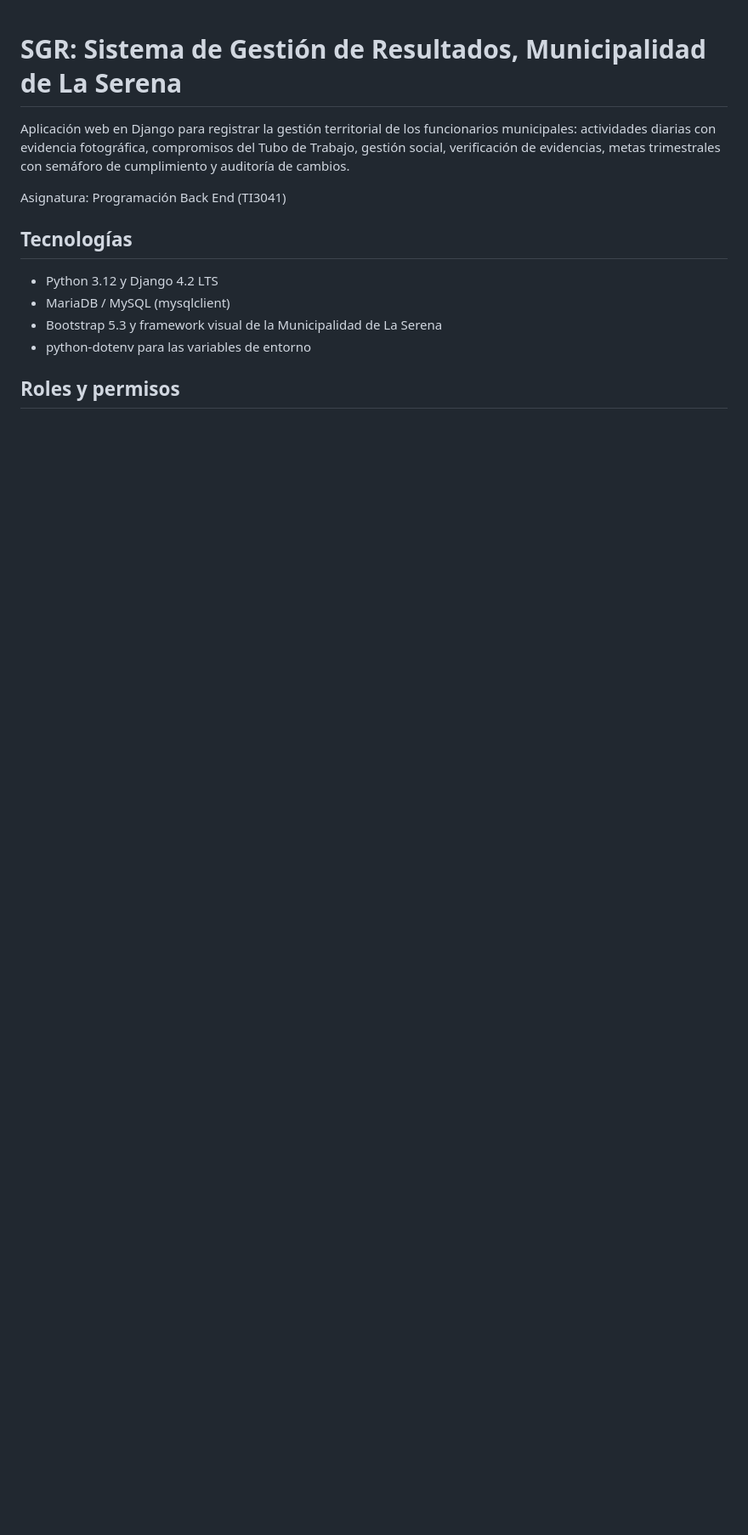
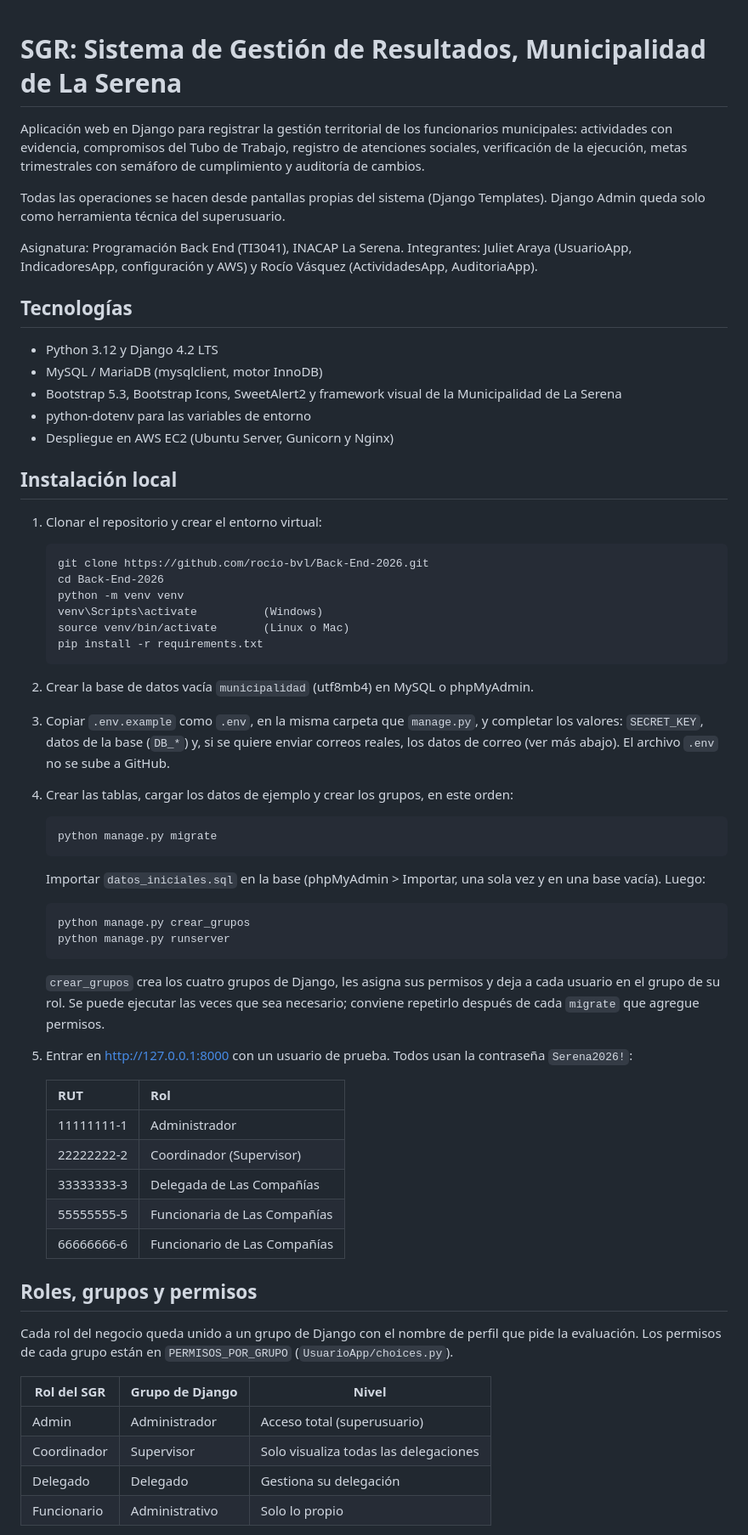
Before and after one commit to rocio-bvl/Back-End-2026, a Markdown page: README.md, the part around one of its changes. Shown at 85% size. Rendered like a GitHub page; blank space fills up the shorter version.

Commit message:
README actualizado: instalación, grupos y permisos, recuperación de contraseña y pruebas

````diff
--- a/README.md
+++ b/README.md
@@ -1,14 +1,70 @@
 # SGR: Sistema de Gestión de Resultados, Municipalidad de La Serena
 
-Aplicación web en Django para registrar la gestión territorial de los funcionarios municipales: actividades diarias con evidencia fotográfica, compromisos del Tubo de Trabajo, gestión social, verificación de evidencias, metas trimestrales con semáforo de cumplimiento y auditoría de cambios.
+Aplicación web en Django para registrar la gestión territorial de los funcionarios municipales: actividades con evidencia, compromisos del Tubo de Trabajo, registro de atenciones sociales, verificación de la ejecución, metas trimestrales con semáforo de cumplimiento y auditoría de cambios.
 
-Asignatura: Programación Back End (TI3041)
+Todas las operaciones se hacen desde pantallas propias del sistema (Django Templates). Django Admin queda solo como herramienta técnica del superusuario.
+
+Asignatura: Programación Back End (TI3041), INACAP La Serena.
+Integrantes: Juliet Araya (UsuarioApp, IndicadoresApp, configuración y AWS) y Rocío Vásquez (ActividadesApp, AuditoriaApp).
 
 ## Tecnologías
 
 - Python 3.12 y Django 4.2 LTS
-- MariaDB / MySQL (mysqlclient)
-- Bootstrap 5.3 y framework visual de la Municipalidad de La Serena
+- MySQL / MariaDB (mysqlclient, motor InnoDB)
+- Bootstrap 5.3, Bootstrap Icons, SweetAlert2 y framework visual de la Municipalidad de La Serena
 - python-dotenv para las variables de entorno
+- Despliegue en AWS EC2 (Ubuntu Server, Gunicorn y Nginx)
 
-## Roles y permisos
+## Instalación local
+
+1. Clonar el repositorio y crear el entorno virtual:
+
+   ```
+   git clone https://github.com/rocio-bvl/Back-End-2026.git
+   cd Back-End-2026
+   python -m venv venv
+   venv\Scripts\activate          (Windows)
+   source venv/bin/activate       (Linux o Mac)
+   pip install -r requirements.txt
+   ```
+
+2. Crear la base de datos vacía `municipalidad` (utf8mb4) en MySQL o phpMyAdmin.
+
+3. Copiar `.env.example` como `.env`, en la misma carpeta que `manage.py`, y completar los valores: `SECRET_KEY`, datos de la base (`DB_*`) y, si se quiere enviar correos reales, los datos de correo (ver más abajo). El archivo `.env` no se sube a GitHub.
+
+4. Crear las tablas, cargar los datos de ejemplo y crear los grupos, en este orden:
+
+   ```
+   python manage.py migrate
+   ```
+
+   Importar `datos_iniciales.sql` en la base (phpMyAdmin > Importar, una sola vez y en una base vacía). Luego:
+
+   ```
+   python manage.py crear_grupos
+   python manage.py runserver
+   ```
+
+   `crear_grupos` crea los cuatro grupos de Django, les asigna sus permisos y deja a cada usuario en el grupo de su rol. Se puede ejecutar las veces que sea necesario; conviene repetirlo después de cada `migrate` que agregue permisos.
+
+5. Entrar en http://127.0.0.1:8000 con un usuario de prueba. Todos usan la contraseña `Serena2026!`:
+
+   | RUT | Rol |
+   |---|---|
+   | 11111111-1 | Administrador |
+   | 22222222-2 | Coordinador (Supervisor) |
+   | 33333333-3 | Delegada de Las Compañías |
+   | 55555555-5 | Funcionaria de Las Compañías |
+   | 66666666-6 | Funcionario de Las Compañías |
+
+## Roles, grupos y permisos
+
+Cada rol del negocio queda unido a un grupo de Django con el nombre de perfil que pide la evaluación. Los permisos de cada grupo están en `PERMISOS_POR_GRUPO` (`UsuarioApp/choices.py`).
+
+| Rol del SGR | Grupo de Django | Nivel |
+|---|---|---|
+| Admin | Administrador | Acceso total (superusuario) |
+| Coordinador | Supervisor | Solo visualiza todas las delegaciones |
+| Delegado | Delegado | Gestiona su delegación |
+| Funcionario | Administrativo | Solo lo propio |
+
````
Also changed, not shown: other parts of README.md (+52 -13 lines).
